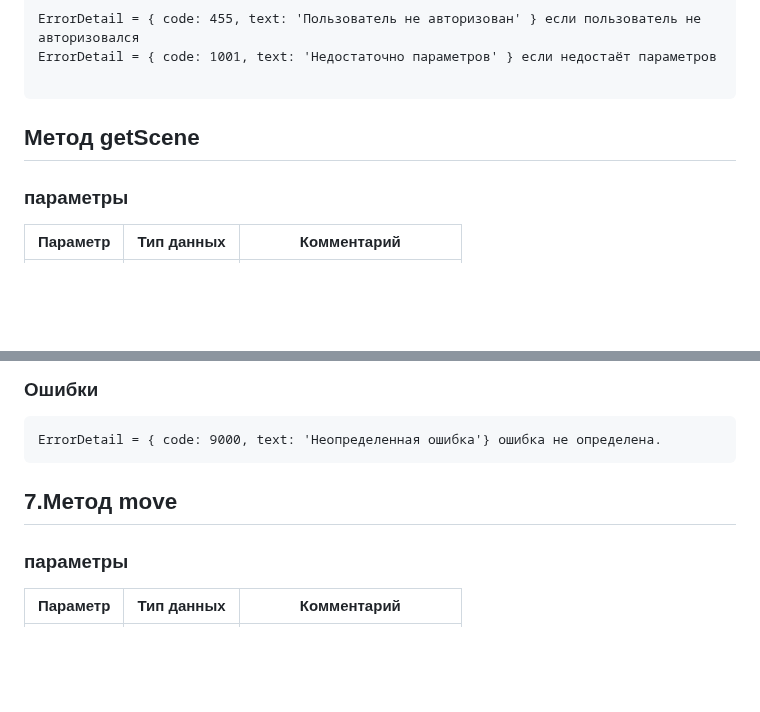
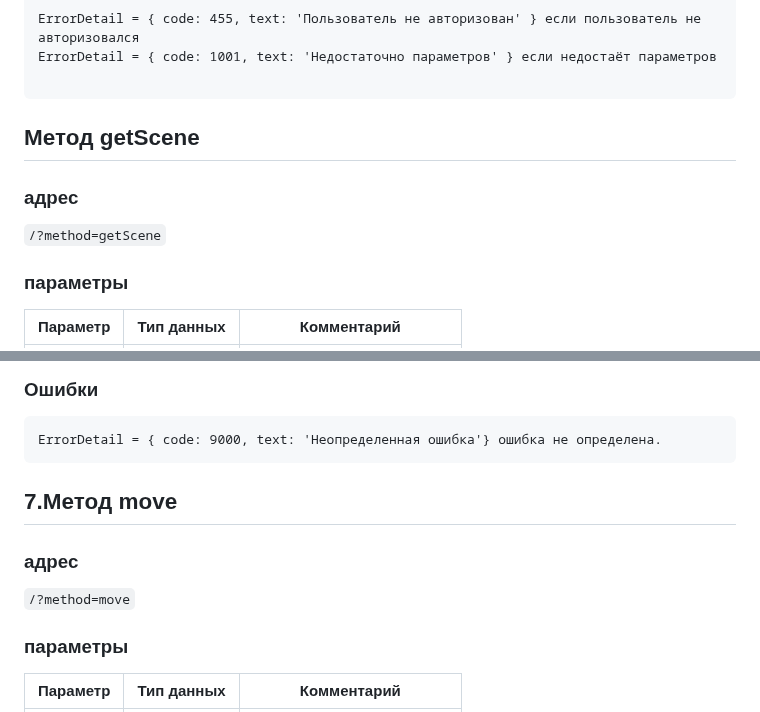
Before and after one commit to Smo7e/Game, a Markdown page: documents/API.md, 2 parts joined by grey strips. Rendered like a GitHub page; blank space fills up the shorter version.

````diff
--- a/documents/API.md
+++ b/documents/API.md
@@ -139,6 +145,8 @@ ErrorDetail = { code: 1001, text: 'Недостаточно параметров
 
 ```
 ## Метод getScene
+### адрес
+```/?method=getScene```
 ### параметры
 |Параметр|Тип данных|Комментарий|
 |-|-|-|
@@ -154,6 +162,8 @@ Correct => {'gamers'; 'items'; 'mobs'; 'map'}
 ErrorDetail = { code: 9000, text: 'Неопределенная ошибка'} ошибка не определена.
 ```
 ## 7.Метод move
+### адрес
+```/?method=move```
 ### параметры
 |Параметр|Тип данных|Комментарий|
 |-|-|-|
````
Also changed, not shown: other parts of documents/API.md (+6 -0 lines).
